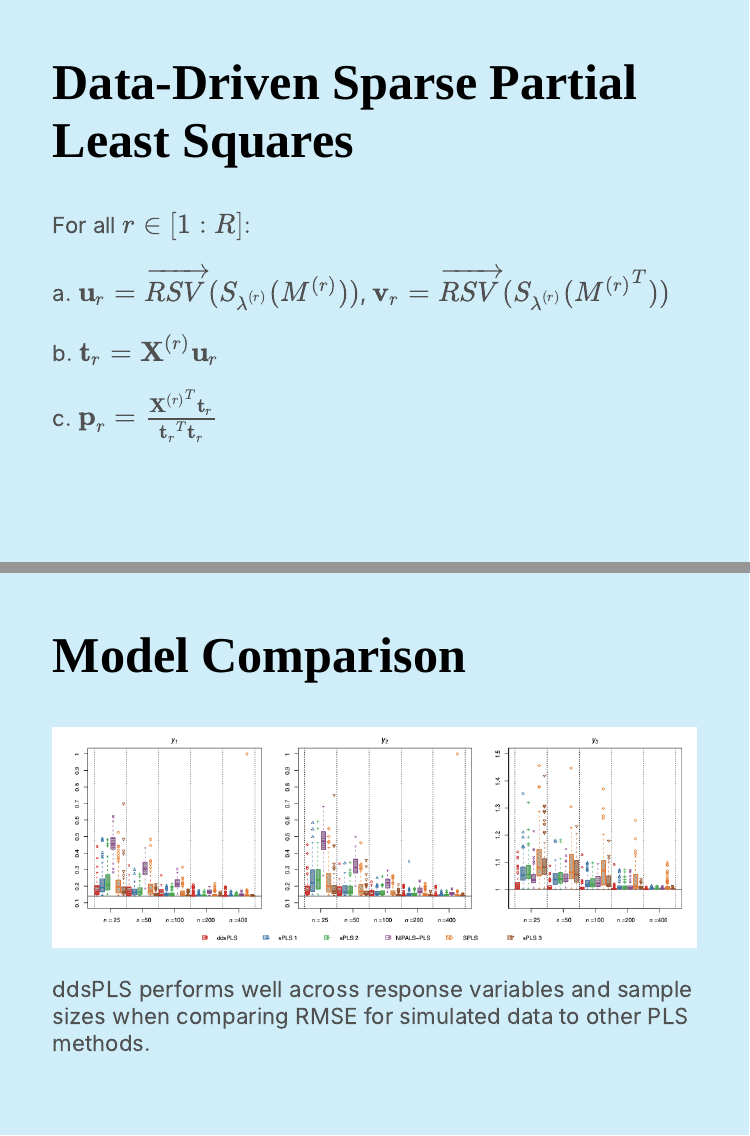
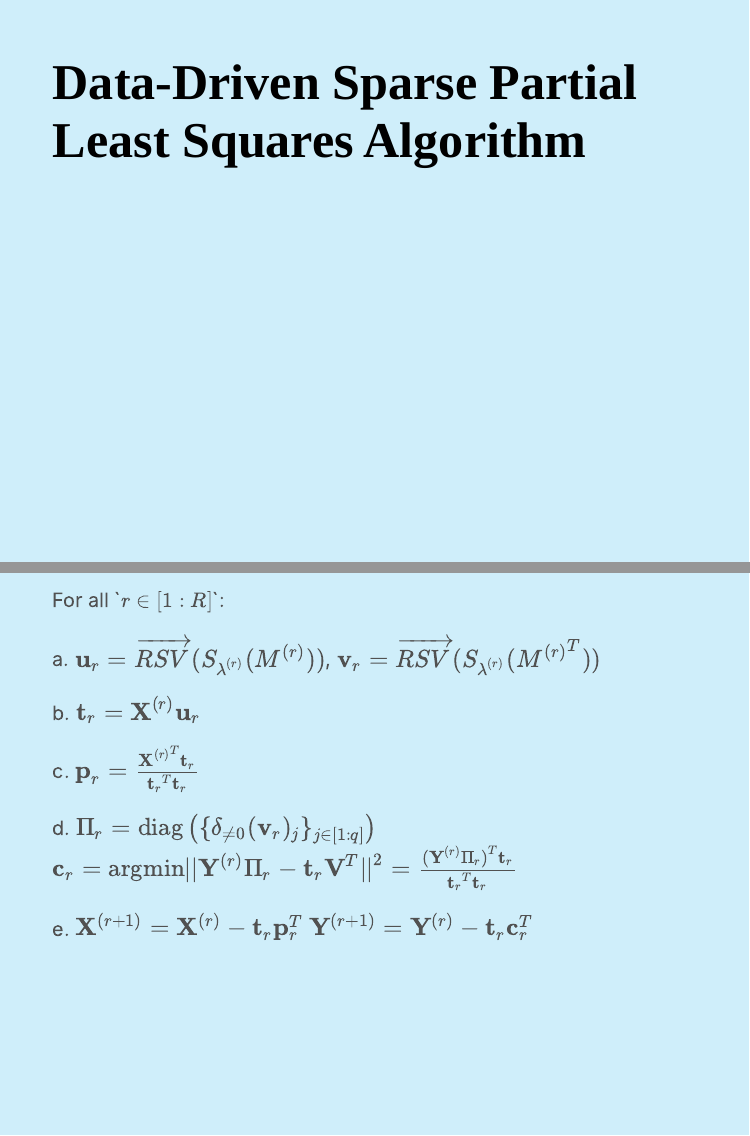
Before and after one commit to HarpethLee/thesis-lee, an R Markdown document (Presentations/short presentation/short_presentation.Rmd): pages 5 and 6 of 7 before the commit and pages 5 and 6 of 8 after it, joined at a grey line. The pictures show the slides in the output file Presentations/short presentation/short_presentation.html that the author committed with the source; the slides are laid out offline by our stand-in for remark.js, each with all of its steps uncovered, in fonts that may differ from those the slides ask for, and without slide numbers, shadows or browser add-ons.

Commit message:
More work on slides

```diff
--- a/Presentations/short presentation/short_presentation.Rmd
+++ b/Presentations/short presentation/short_presentation.Rmd
@@ -62,15 +62,35 @@ style_xaringan(base_font_size = "27px",
 
 ---
 
-## Data-Driven Sparse Partial Least Squares
+## Data-Driven Sparse Partial Least Squares Algorithm
 
-For all $r \in [1:R]$:
+---
 
-a. $\textbf{u}_r = \overrightarrow{RSV}(S_{\lambda^{(r)}}(M^{(r)}))$, $\textbf{v}_r = \overrightarrow{RSV}(S_{\lambda^{(r)}}({M^{(r)}}^T))$
+<font size = "5">
+For all $\small r \in [1:R]$:
 
-b. $\textbf{t}_r = \textbf{X}^{(r)} \textbf{u}_r$
+--
 
-c. $\textbf{p}_r = \frac{{\textbf{X}^{(r)}}^T \textbf{t}_r}{{\textbf{t}_r}^T \textbf{t}_r}$
+a. $\normalsize \textbf{u}_r = \overrightarrow{RSV}(S_{\lambda^{(r)}}(M^{(r)}))$, $\normalsize \textbf{v}_r = \overrightarrow{RSV}(S_{\lambda^{(r)}}({M^{(r)}}^T))$
+
+--
+
+b. $\normalsize \textbf{t}_r = \textbf{X}^{(r)} \textbf{u}_r$
+
+--
+
+c. $\normalsize \textbf{p}_r = \frac{{\textbf{X}^{(r)}}^T \textbf{t}_r}{{\textbf{t}_r}^T \textbf{t}_r}$
+
+--
+
+d. $\normalsize \Pi_r = \text{diag}\left(\{\delta_{\neq 0}(\textbf{v}_r)_j \}_{j \in [1:q]} \right)$
+  $\normalsize \textbf{c}_r = \text{argmin}|| \textbf{Y}^{(r)} \Pi_r - \textbf{t}_r \textbf{V}^T||^2 = \frac{({\textbf{Y}^{(r)} \Pi_r})^T \textbf{t}_r}{{\textbf{t}_r}^T \textbf{t}_r}$
+
+--
+
+e. $\normalsize \textbf{X}^{(r+1)} = \textbf{X}^{(r)} - \textbf{t}_r \textbf{p}_r^T$
+  $\normalsize \textbf{Y}^{(r+1)} = \textbf{Y}^{(r)} - \textbf{t}_r \textbf{c}_r^T$
+
 
 ---
 
```
Also changed, not shown: Presentations/short presentation/short_presentation.html.
